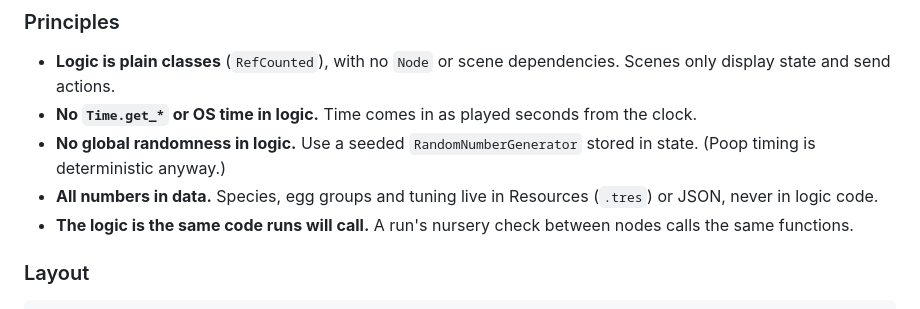
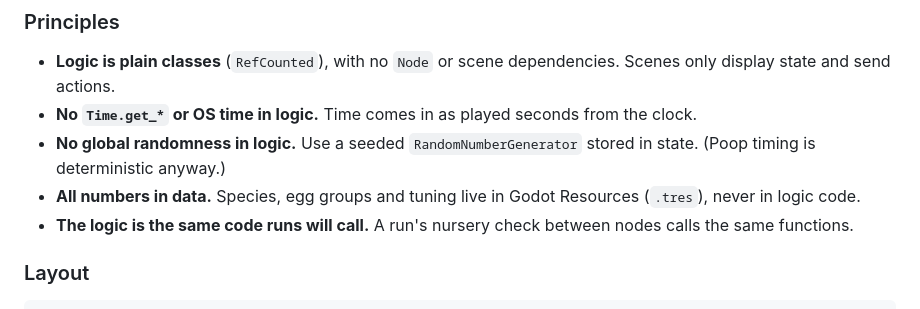
Before and after one commit to AdamMiller326/BlueCard, a Markdown page: docs/nursery.md, the part around the change. Drawn GitHub-style.

Commit message:
Docs: game data lives in Godot Resources
Co-Authored-By: Claude Opus 5.5 <noreply@anthropic.com>
Claude-Session: https://claude.ai/code/session_01Uowqo1XmNNacan2dun3K6f

```diff
--- a/docs/nursery.md
+++ b/docs/nursery.md
@@ -108,7 +108,7 @@ A Rookie that enters the roster carries:
 - **Logic is plain classes** (`RefCounted`), with no `Node` or scene dependencies. Scenes only display state and send actions.
 - **No `Time.get_*` or OS time in logic.** Time comes in as played seconds from the clock.
 - **No global randomness in logic.** Use a seeded `RandomNumberGenerator` stored in state. (Poop timing is deterministic anyway.)
-- **All numbers in data.** Species, egg groups and tuning live in Resources (`.tres`) or JSON, never in logic code.
+- **All numbers in data.** Species, egg groups and tuning live in Godot Resources (`.tres`), never in logic code.
 - **The logic is the same code runs will call.** A run's nursery check between nodes calls the same functions.
 
 ### Layout
```
Also changed, not shown: docs/GAME.md (+1 -1 lines).
